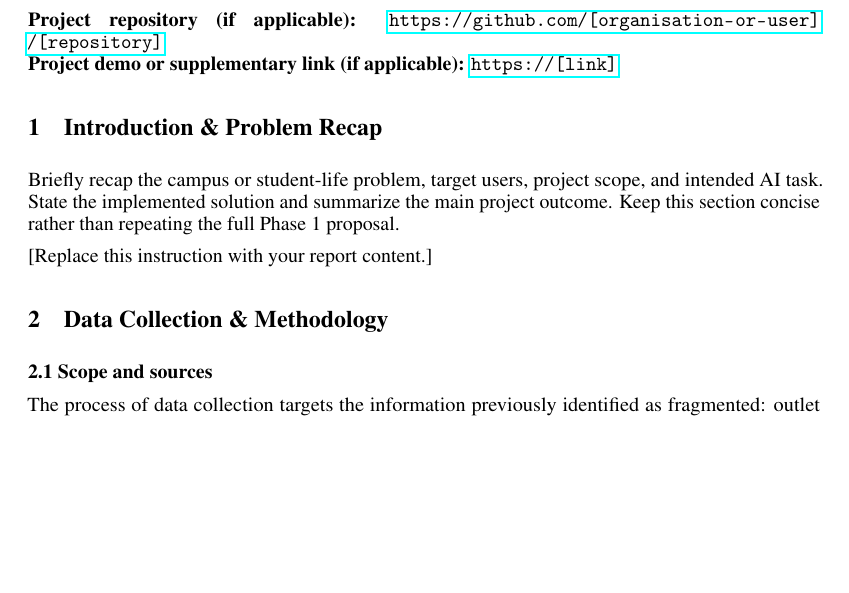
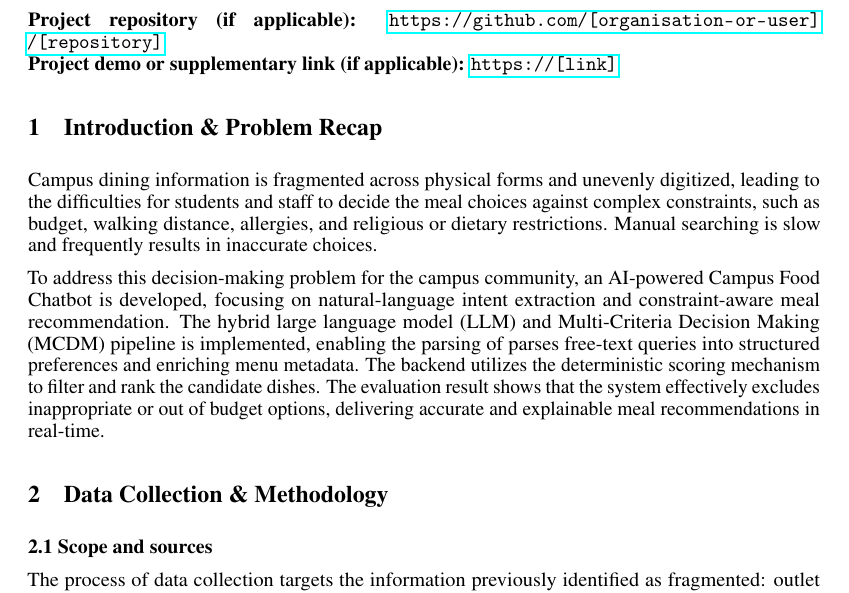
Before and after one commit to ALauuuuu/GE2340, a LaTeX document (Phase_2/Phase2_Group7.tex): part of page 1 of 5, cut so that both start at the same text, the shorter picture padded with empty space. Compiled offline with pdfLaTeX.

Commit message:
Update Phase2_Group7.tex

```diff
--- a/Phase_2/Phase2_Group7.tex
+++ b/Phase_2/Phase2_Group7.tex
@@ -59,10 +59,9 @@
 % ======================= Required sections (do NOT rename) =======================
 
 \section{Introduction \& Problem Recap}
-Briefly recap the campus or student-life problem, target users, project scope, and intended AI task. State the implemented solution and summarize the main project outcome. Keep this section concise rather than repeating the full Phase 1 proposal.
+Campus dining information is fragmented across physical forms and unevenly digitized, leading to the difficulties for students and staff to decide the meal choices against complex constraints, such as budget, walking distance, allergies, and religious or dietary restrictions. Manual searching is slow and frequently results in inaccurate choices.
 
-[Replace this instruction with your report content.]
-
+To address this decision-making problem for the campus community, an AI-powered Campus Food Chatbot is developed, focusing on natural-language intent extraction and constraint-aware meal recommendation. The hybrid large language model (LLM) and Multi-Criteria Decision Making (MCDM) pipeline is implemented, enabling the parsing of parses free-text queries into structured preferences and enriching menu metadata. The backend utilizes the deterministic scoring mechanism to filter and rank the candidate dishes. The evaluation result shows that the system effectively excludes inappropriate or out of budget options, delivering accurate and explainable meal recommendations in real-time.
 \section{Data Collection \& Methodology}
 \textbf{2.1 Scope and sources}
 
```
